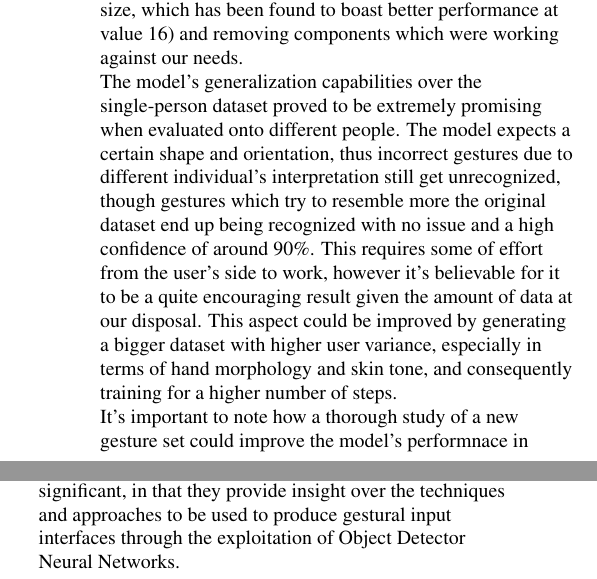
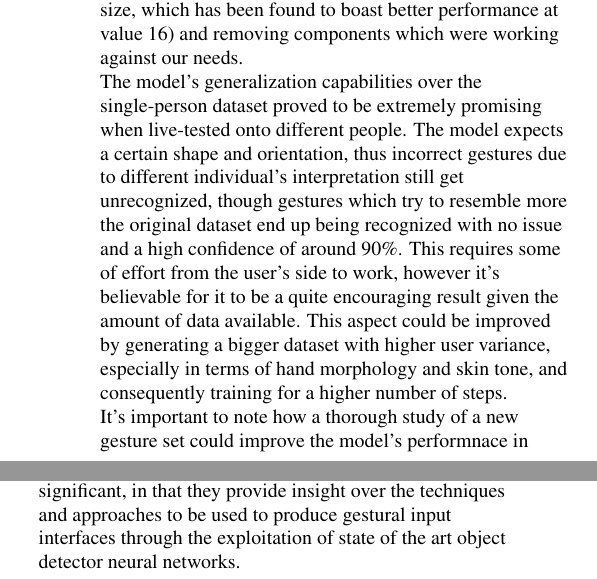
Before and after one commit to MarzioVallero/ML-Based-Blender-Gestural-Input-Interface, a LaTeX paper (Technical Paper/egpaper_final.tex): two parts of the columns of page 6 of 7, joined at a grey line, cut so that both start at the same text. Compiled offline with pdfLaTeX.

Commit message:
Update paper

```diff
--- a/Technical Paper/egpaper_final.tex
+++ b/Technical Paper/egpaper_final.tex
@@ -233,10 +233,10 @@ The process of producing and understanding the model presented in this paper has
 The generation of the dataset has been a quite daunting task, requiring multiple days of work just for capturing and labeling. Moreover, the expansion of the dataset to include also negative samples to feed to the network resulted into a better generalization of the gesture features, reducing by a significant margin the false positives due to predicting gestures where there are none. In fact, one of the most common pitfalls in these kinds of applications is the false prediction of a hand gesture on the user's face, which in our case has been mitigated quite well.\linebreak
 Setting up the \textit{pipeline.config} file proved to be a challenging task too, due to the required installation of the Tensorflow Object Detection API, which brought in many versioning issues deriving from Tensorflow 1 and 2 incompatible calls among the \textit{Tensorflow/models} submodule's scripts. In the end, parts of those scripts had to be modified in order to account for updates in Tensorflow's API.\linebreak
 The analysis of the \textit{pipeline.config} file also gave insight about the inner workings of the model, opening the possibility for tinkering around hardware specific definitions to improve training performance (like the batch size, which has been found to boast better performance at value 16) and removing components which were working against our needs.\linebreak
-The model's generalization capabilities over the single-person dataset proved to be extremely promising when evaluated onto different people. The model expects a certain shape and orientation, thus incorrect gestures due to different individual's interpretation still get unrecognized, though gestures which try to resemble more the original dataset end up being recognized with no issue and a high confidence of around 90\%. This requires some of effort from the user's side to work, however it's believable for it to be a quite encouraging result given the amount of data at our disposal. This aspect could be improved by generating a bigger dataset with higher user variance, especially in terms of hand morphology and skin tone, and consequently training for a higher number of steps.\linebreak
+The model's generalization capabilities over the single-person dataset proved to be extremely promising when live-tested onto different people. The model expects a certain shape and orientation, thus incorrect gestures due to different individual's interpretation still get unrecognized, though gestures which try to resemble more the original dataset end up being recognized with no issue and a high confidence of around 90\%. This requires some of effort from the user's side to work, however it's believable for it to be a quite encouraging result given the amount of data available. This aspect could be improved by generating a bigger dataset with higher user variance, especially in terms of hand morphology and skin tone, and consequently training for a higher number of steps.\linebreak
 It's important to note how a thorough study of a new gesture set could improve the model's performnace in future works, as some of the gestures shared morphological features which caused the model to produce more FP than expected.
 The thresholding external preprocessing step, originally implemented following Nikam \etal~\cite{7916786}'s work as a \textit{YCbCr} thresholding, proved to boast low masking capabilities with respect to skin tone. It has later been changed to the current \textit{HSV} thresholding script, as allows for more precise masking for \textit{in-the-wild} environments.\linebreak
-In conclusion, the results of this paper are to be considered significant, in that they provide insight over the techniques and approaches to be used to produce gestural input interfaces through the exploitation of Object Detector Neural Networks.\linebreak
+In conclusion, the results of this paper are to be considered significant, in that they provide insight over the techniques and approaches to be used to produce gestural input interfaces through the exploitation of state of the art object detector neural networks.\linebreak
 \end{flushleft}
 
 \pagebreak
```
Also changed, not shown: SSD MobileNet Based Blender Gestural Input Interface Paper.pdf, Technical Paper/egpaper_final.tex (6 more changed lines).
